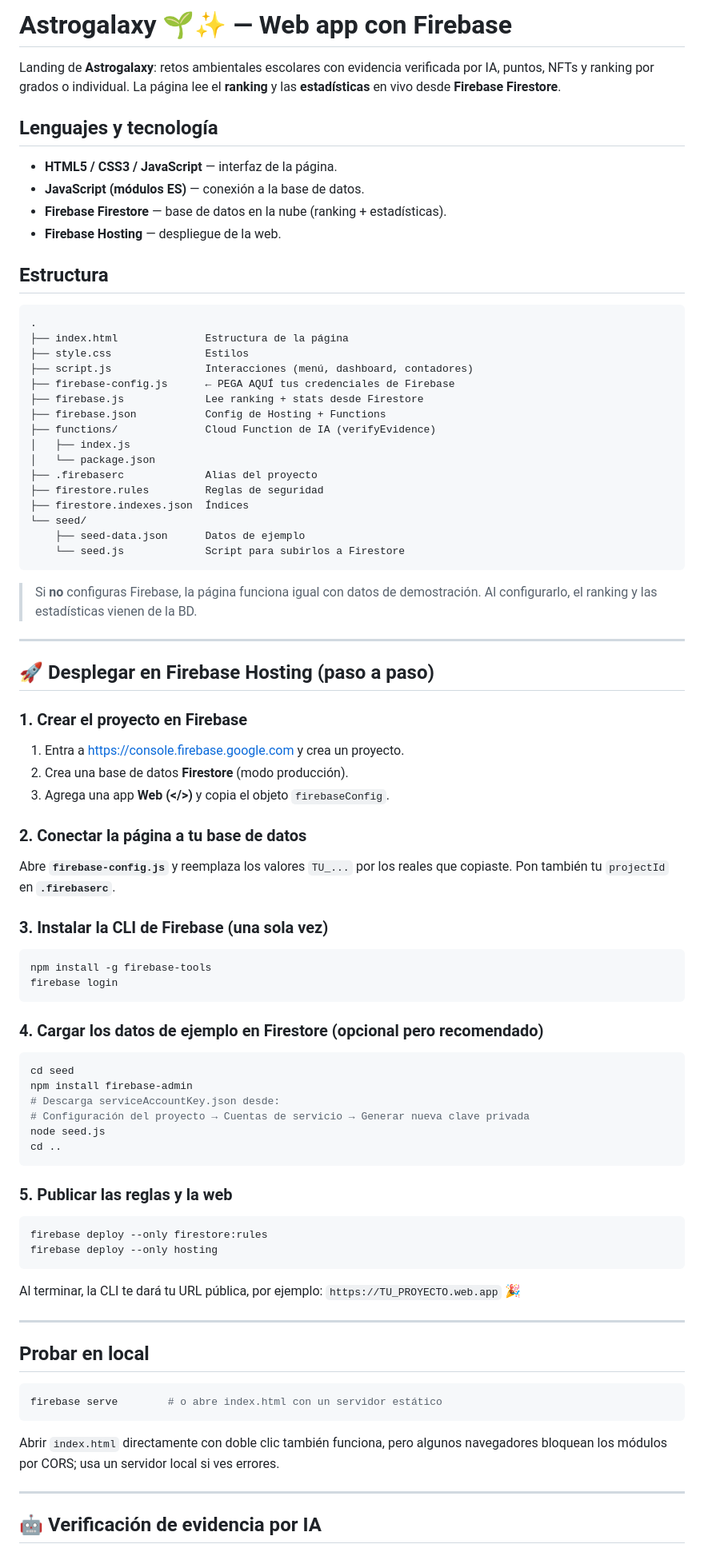
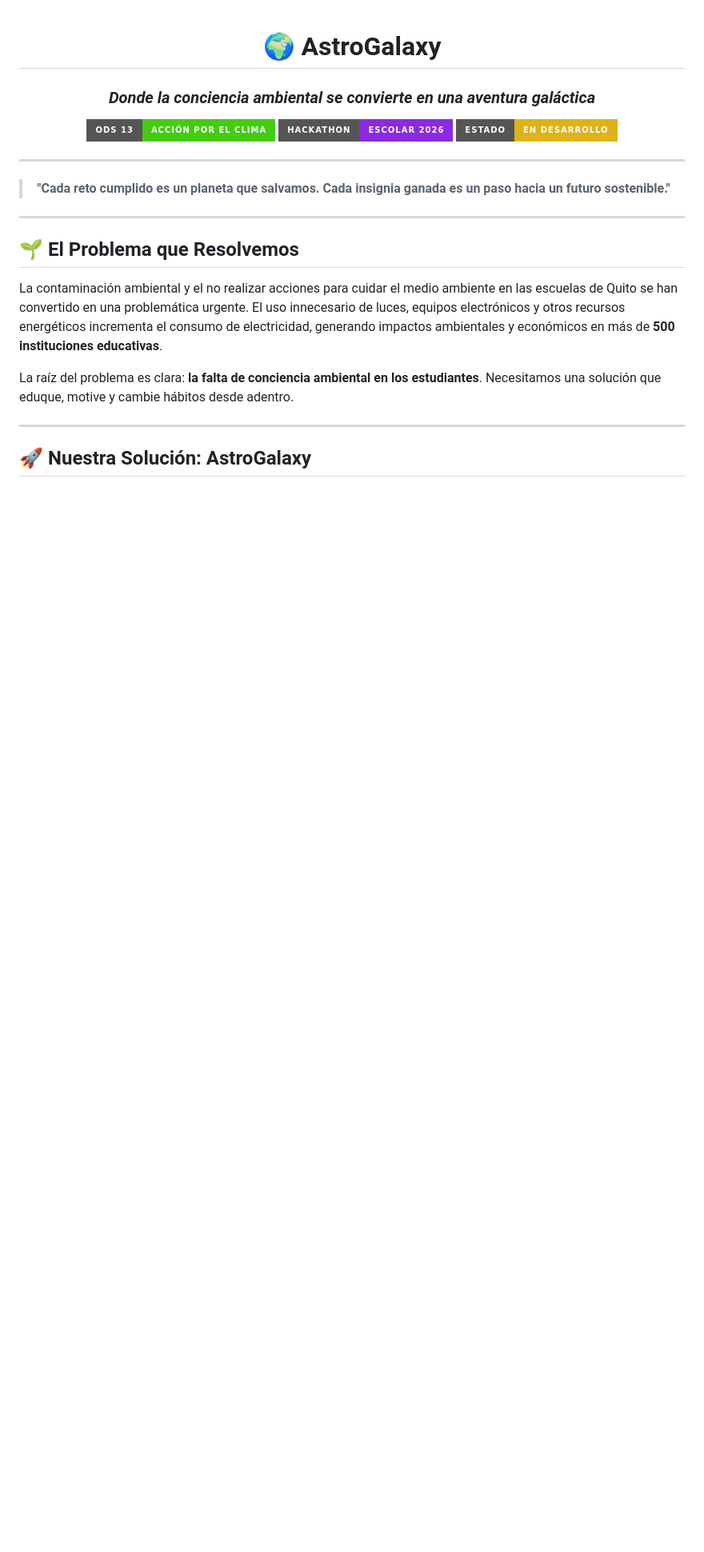
Before and after one commit to jpinto-cloud/Astrogalaxy, a Markdown page: README.md, the part around one of its changes. Shown at 80% size. Drawn GitHub-style; badges without logos; blank space fills up the shorter version.

Commit message:
Revise README for clarity and additional information
Updated project description, added technology details, and improved deployment instructions.

````diff
--- a/README.md
+++ b/README.md
@@ -1,86 +1,33 @@
-# Astrogalaxy 🌱✨ — Web app con Firebase
+<div align="center">
 
-Landing de **Astrogalaxy**: retos ambientales escolares con evidencia verificada
-por IA, puntos, NFTs y ranking por grados o individual. La página lee el
-**ranking** y las **estadísticas** en vivo desde **Firebase Firestore**.
 
-## Lenguajes y tecnología
-- **HTML5 / CSS3 / JavaScript** — interfaz de la página.
-- **JavaScript (módulos ES)** — conexión a la base de datos.
-- **Firebase Firestore** — base de datos en la nube (ranking + estadísticas).
-- **Firebase Hosting** — despliegue de la web.
+# 🌍 AstroGalaxy
 
-## Estructura
-```
-.
-├── index.html              Estructura de la página
-├── style.css               Estilos
-├── script.js               Interacciones (menú, dashboard, contadores)
-├── firebase-config.js      ← PEGA AQUÍ tus credenciales de Firebase
-├── firebase.js             Lee ranking + stats desde Firestore
-├── firebase.json           Config de Hosting + Functions
-├── functions/              Cloud Function de IA (verifyEvidence)
-│   ├── index.js
-│   └── package.json
-├── .firebaserc             Alias del proyecto
-├── firestore.rules         Reglas de seguridad
-├── firestore.indexes.json  Índices
-└── seed/
-    ├── seed-data.json      Datos de ejemplo
-    └── seed.js             Script para subirlos a Firestore
-```
+### *Donde la conciencia ambiental se convierte en una aventura galáctica*
 
-> Si **no** configuras Firebase, la página funciona igual con datos de
-> demostración. Al configurarlo, el ranking y las estadísticas vienen de la BD.
+[![ODS 13](https://img.shields.io/badge/ODS%2013-Acción%20por%20el%20Clima-brightgreen?style=for-the-badge&logo=leaf&logoColor=white)](https://sdgs.un.org/goals/goal13)
+[![Hackathon Escolar](https://img.shields.io/badge/Hackathon-Escolar%202026-blueviolet?style=for-the-badge&logo=rocket&logoColor=white)](https://github.com/eisalazarn-debug/astrogalaxy-)
+[![Estado](https://img.shields.io/badge/Estado-En%20Desarrollo-yellow?style=for-the-badge)](https://github.com/eisalazarn-debug/astrogalaxy-)
 
 ---
 
-## 🚀 Desplegar en Firebase Hosting (paso a paso)
+> **"Cada reto cumplido es un planeta que salvamos. Cada insignia ganada es un paso hacia un futuro sostenible."**
 
-### 1. Crear el proyecto en Firebase
-1. Entra a <https://console.firebase.google.com> y crea un proyecto.
-2. Crea una base de datos **Firestore** (modo producción).
-3. Agrega una app **Web (</>)** y copia el objeto `firebaseConfig`.
-
-### 2. Conectar la página a tu base de datos
-Abre **`firebase-config.js`** y reemplaza los valores `TU_...` por los reales
-que copiaste. Pon también tu `projectId` en **`.firebaserc`**.
-
-### 3. Instalar la CLI de Firebase (una sola vez)
-```bash
-npm install -g firebase-tools
-firebase login
-```
-
-### 4. Cargar los datos de ejemplo en Firestore (opcional pero recomendado)
-```bash
-cd seed
-npm install firebase-admin
-# Descarga serviceAccountKey.json desde:
-# Configuración del proyecto → Cuentas de servicio → Generar nueva clave privada
-node seed.js
-cd ..
-```
-
-### 5. Publicar las reglas y la web
-```bash
-firebase deploy --only firestore:rules
-firebase deploy --only hosting
-```
-
-Al terminar, la CLI te dará tu URL pública, por ejemplo:
-`https://TU_PROYECTO.web.app` 🎉
+</div>
 
 ---
 
-## Probar en local
-```bash
-firebase serve        # o abre index.html con un servidor estático
-```
-Abrir `index.html` directamente con doble clic también funciona, pero algunos
-navegadores bloquean los módulos por CORS; usa un servidor local si ves errores.
+## 🌱 El Problema que Resolvemos
+
+<div align="center">
+
+</div>
+
+La contaminación ambiental y el no realizar acciones para cuidar el medio ambiente en las escuelas de Quito se han convertido en una problemática urgente. El uso innecesario de luces, equipos electrónicos y otros recursos energéticos incrementa el consumo de electricidad, generando impactos ambientales y económicos en más de **500 instituciones educativas**.
+
+La raíz del problema es clara: **la falta de conciencia ambiental en los estudiantes**. Necesitamos una solución que eduque, motive y cambie hábitos desde adentro.
 
 ---
 
-## 🤖 Verificación de evidencia por IA
+## 🚀 Nuestra Solución: AstroGalaxy
 
````
Also changed, not shown: other parts of README.md (+102 -47 lines).
